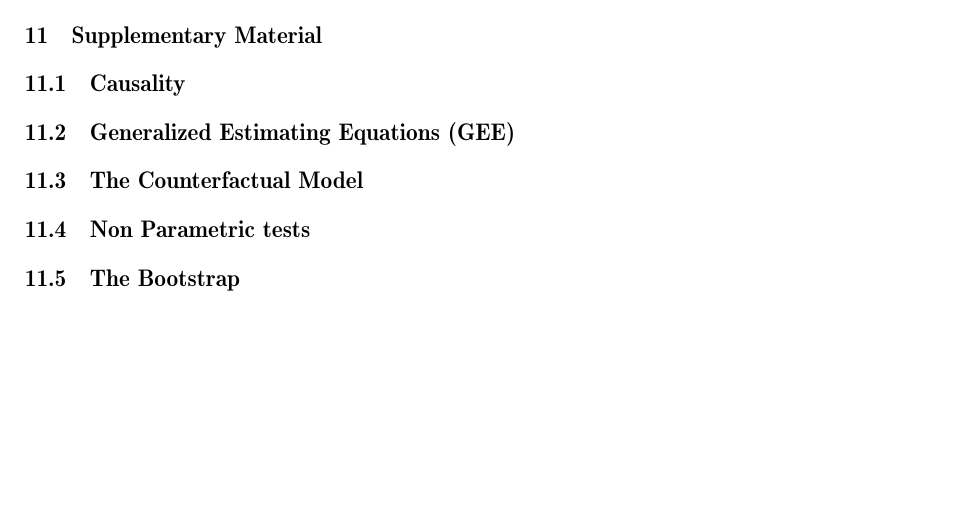
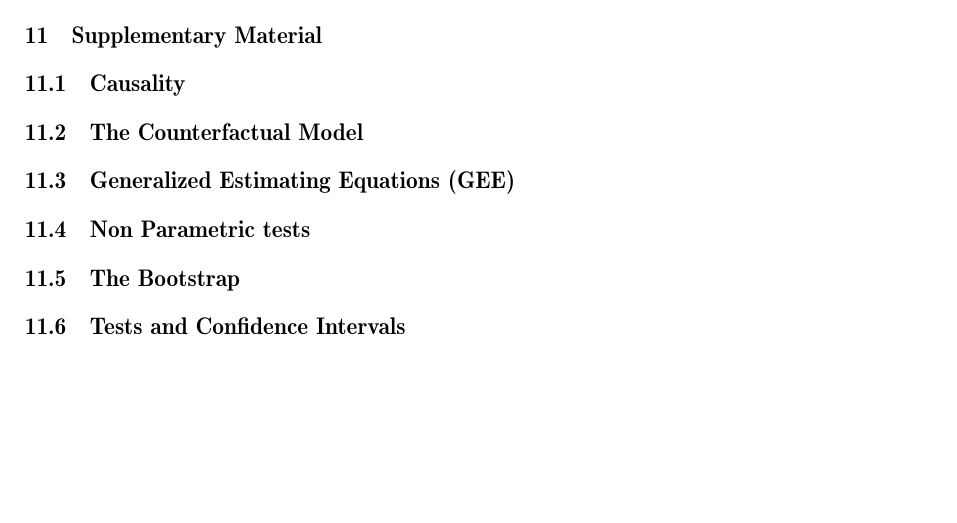
Before and after one commit to EBAdev/StatInf-Exam, a LaTeX book (exam-disp-si.tex, which reads supp/tests-and-cis.tex): part of page 12 of 12, cut so that both start at the same text. Compiled offline with pdfLaTeX.

Commit message:
Add tests

```diff
--- /dev/null
+++ b/supp/tests-and-cis.tex
@@ -0,0 +1 @@
+\section{Tests and Confidence Intervals}
```
Also changed, not shown: exam-disp-si.tex (+2 -1 lines), exam-disp-si.pdf.
